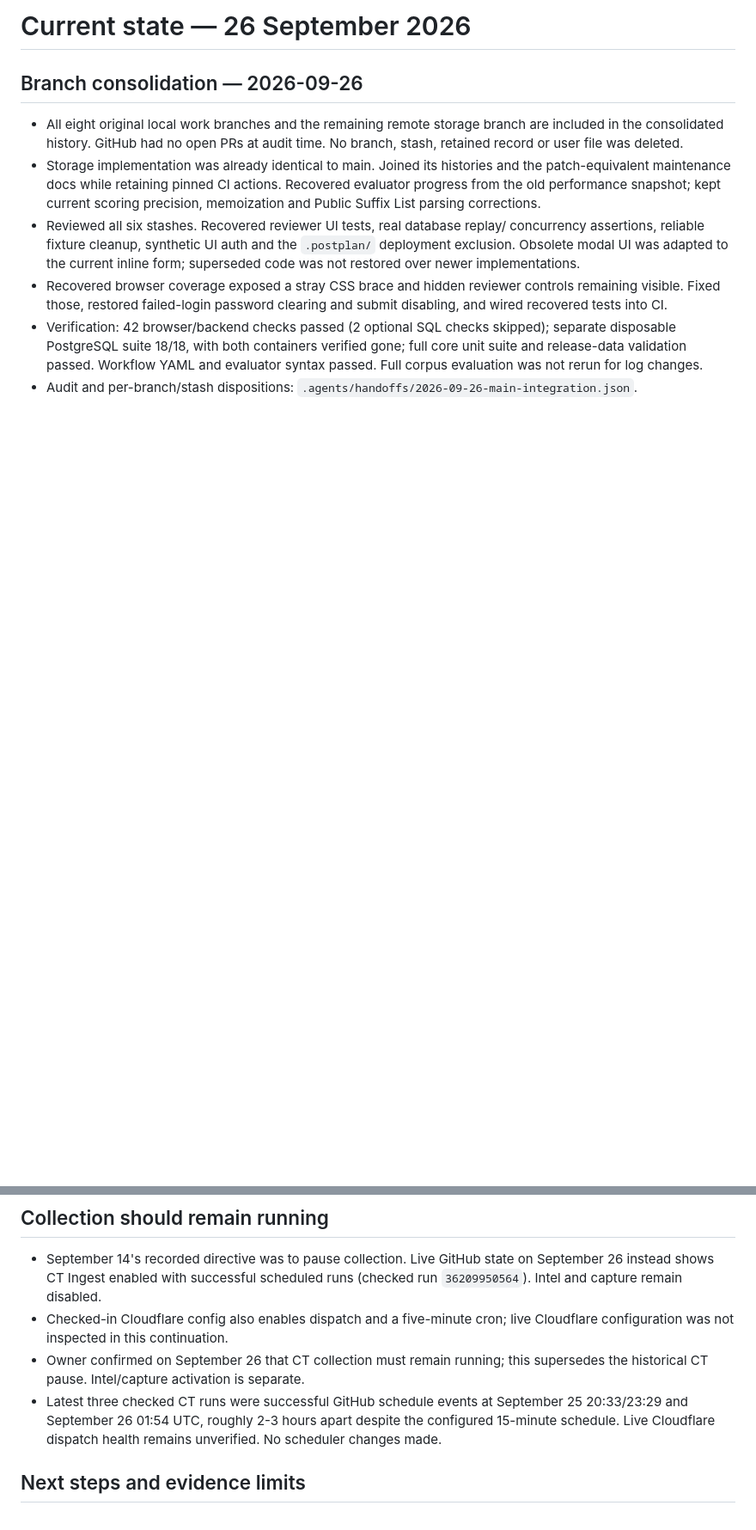
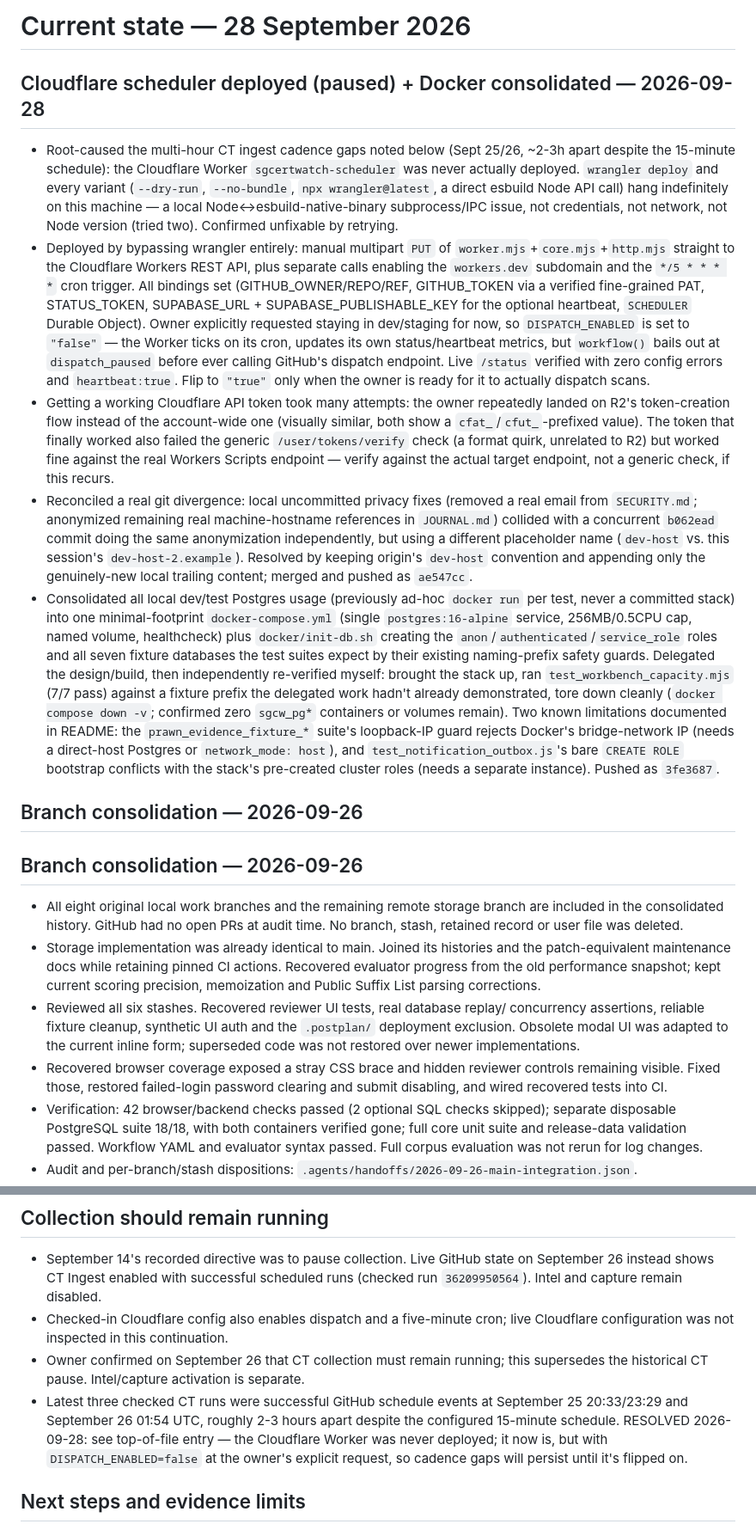
Before and after one commit to hongyime/sgCertWatch2026, a Markdown page: .agents/STATE.md, 2 parts joined by grey strips. Shown at 86% size. Drawn GitHub-style; blank space fills up the shorter version.

Commit message:
docs(agents): record scheduler deployment, git reconciliation, and docker consolidation

```diff
--- a/.agents/STATE.md
+++ b/.agents/STATE.md
@@ -1,4 +1,58 @@
-# Current state — 26 September 2026
+# Current state — 28 September 2026
+
+## Cloudflare scheduler deployed (paused) + Docker consolidated — 2026-09-28
+
+- Root-caused the multi-hour CT ingest cadence gaps noted below (Sept 25/26,
+  ~2-3h apart despite the 15-minute schedule): the Cloudflare Worker
+  `sgcertwatch-scheduler` was never actually deployed. `wrangler deploy` and
+  every variant (`--dry-run`, `--no-bundle`, `npx wrangler@latest`, a direct
+  esbuild Node API call) hang indefinitely on this machine — a local
+  Node<->esbuild-native-binary subprocess/IPC issue, not credentials, not
+  network, not Node version (tried two). Confirmed unfixable by retrying.
+- Deployed by bypassing wrangler entirely: manual multipart `PUT` of
+  `worker.mjs`+`core.mjs`+`http.mjs` straight to the Cloudflare Workers REST
+  API, plus separate calls enabling the `workers.dev` subdomain and the
+  `*/5 * * * *` cron trigger. All bindings set (GITHUB_OWNER/REPO/REF,
+  GITHUB_TOKEN via a verified fine-grained PAT, STATUS_TOKEN, SUPABASE_URL +
+  SUPABASE_PUBLISHABLE_KEY for the optional heartbeat, `SCHEDULER` Durable
+  Object). Owner explicitly requested staying in dev/staging for now, so
+  `DISPATCH_ENABLED` is set to `"false"` — the Worker ticks on its cron,
+  updates its own status/heartbeat metrics, but `workflow()` bails out at
+  `dispatch_paused` before ever calling GitHub's dispatch endpoint. Live
+  `/status` verified with zero config errors and `heartbeat:true`. Flip to
+  `"true"` only when the owner is ready for it to actually dispatch scans.
+- Getting a working Cloudflare API token took many attempts: the owner
+  repeatedly landed on R2's token-creation flow instead of the account-wide
+  one (visually similar, both show a `cfat_`/`cfut_`-prefixed value). The
+  token that finally worked also failed the generic `/user/tokens/verify`
+  check (a format quirk, unrelated to R2) but worked fine against the real
+  Workers Scripts endpoint — verify against the actual target endpoint, not
+  a generic check, if this recurs.
+- Reconciled a real git divergence: local uncommitted privacy fixes
+  (removed a real email from `SECURITY.md`; anonymized remaining real
+  machine-hostname references in `JOURNAL.md`) collided with a concurrent
+  `b062ead` commit doing the same anonymization independently, but using a
+  different placeholder name (`dev-host` vs. this session's `dev-host-2.example`).
+  Resolved by keeping origin's `dev-host` convention and appending only the
+  genuinely-new local trailing content; merged and pushed as `ae547cc`.
+- Consolidated all local dev/test Postgres usage (previously ad-hoc
+  `docker run` per test, never a committed stack) into one minimal-footprint
+  `docker-compose.yml` (single `postgres:16-alpine` service, 256MB/0.5CPU
+  cap, named volume, healthcheck) plus `docker/init-db.sh` creating the
+  `anon`/`authenticated`/`service_role` roles and all seven fixture
+  databases the test suites expect by their existing naming-prefix safety
+  guards. Delegated the design/build, then independently re-verified myself:
+  brought the stack up, ran `test_workbench_capacity.mjs` (7/7 pass) against
+  a fixture prefix the delegated work hadn't already demonstrated, tore down
+  cleanly (`docker compose down -v`; confirmed zero `sgcw_pg*` containers or
+  volumes remain). Two known limitations documented in README: the
+  `prawn_evidence_fixture_*` suite's loopback-IP guard rejects Docker's
+  bridge-network IP (needs a direct-host Postgres or `network_mode: host`),
+  and `test_notification_outbox.js`'s bare `CREATE ROLE` bootstrap conflicts
+  with the stack's pre-created cluster roles (needs a separate instance).
+  Pushed as `3fe3687`.
+
+## Branch consolidation — 2026-09-26
 
 ## Branch consolidation — 2026-09-26
 
@@ -60,8 +114,10 @@
   this supersedes the historical CT pause. Intel/capture activation is separate.
 - Latest three checked CT runs were successful GitHub schedule events at
   September 25 20:33/23:29 and September 26 01:54 UTC, roughly 2-3 hours
-  apart despite the configured 15-minute schedule. Live Cloudflare dispatch
-  health remains unverified. No scheduler changes made.
+  apart despite the configured 15-minute schedule. RESOLVED 2026-09-28: see
+  top-of-file entry — the Cloudflare Worker was never deployed; it now is,
+  but with `DISPATCH_ENABLED=false` at the owner's explicit request, so
+  cadence gaps will persist until it's flipped on.
 
 ## Next steps and evidence limits
 
```
Also changed, not shown: .agents/JOURNAL.md (+2 -0 lines).
